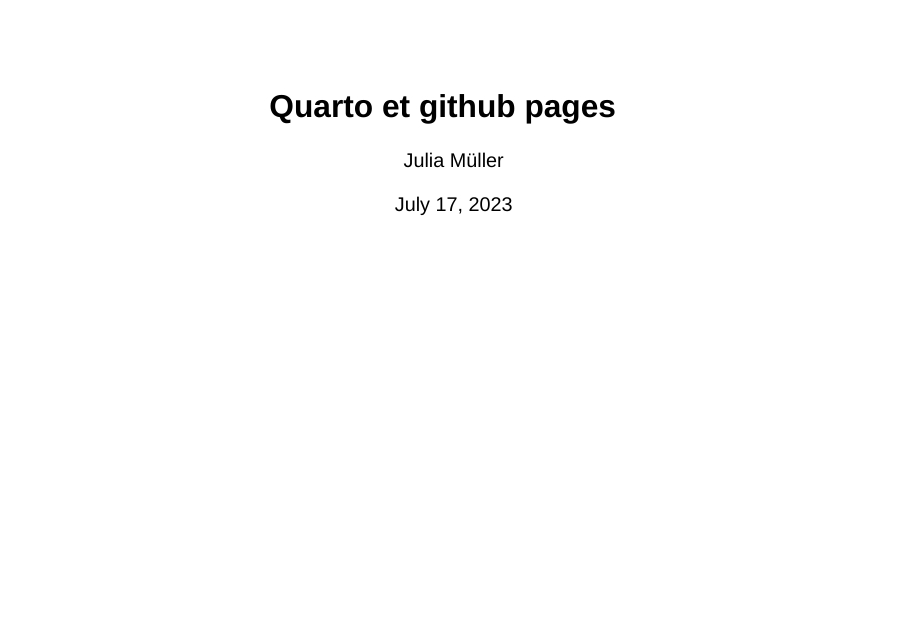
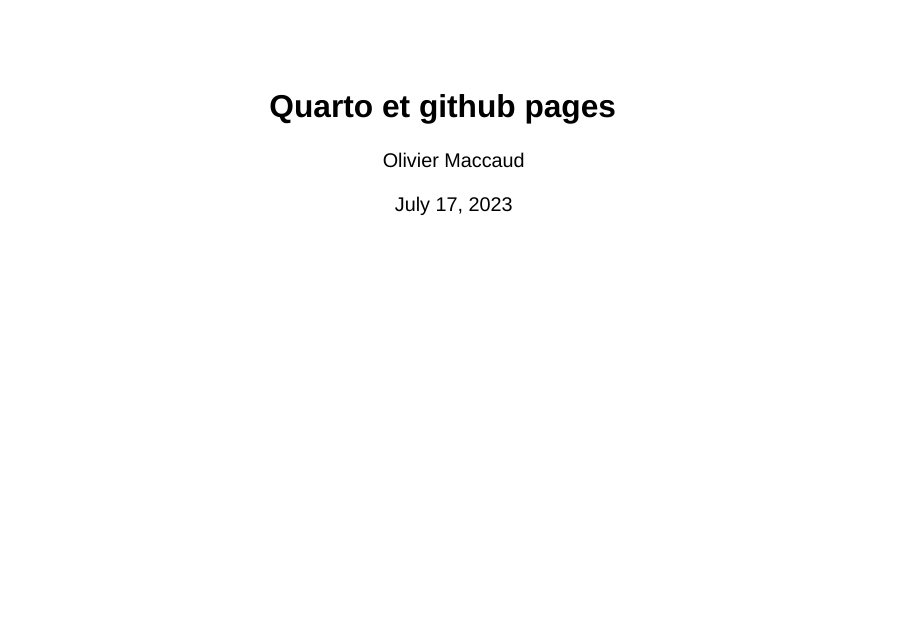
Before and after one commit to omelectro1/pres_math_1, a Quarto document (posts/presentation_reveal_essai/index.qmd): page 1 of 9. Rendered offline with R 4.5, knitr and Pandoc in place of Quarto, with nearby package versions; drawn as Slidy slides in place of the format the file asks for.

Commit message:
Description quarto et github 6

```diff
--- a/posts/presentation_reveal_essai/index.qmd
+++ b/posts/presentation_reveal_essai/index.qmd
@@ -2,7 +2,7 @@
 title: "Quarto et github pages"
 description: Showing some neat features of Quarto!
 date: today # other options: now, last-modified
-author: Julia Müller
+author: Olivier Maccaud
 format:
   revealjs:
     code-fold: false
```
Also changed, not shown: docs/search.json, 2 other files.
